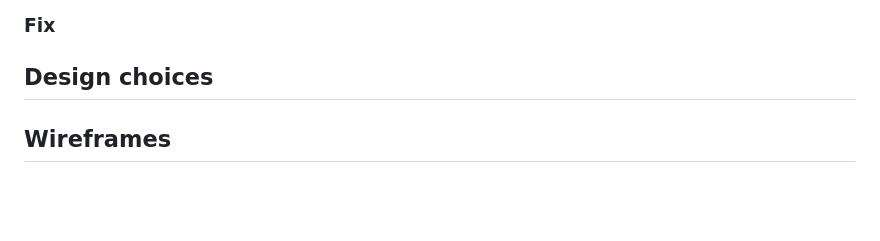
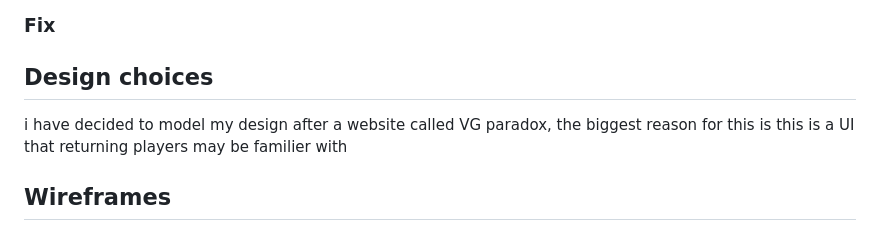
Before and after one commit to BonFisher/HTML, a Markdown page: project-milestone-1-main/README.md, the part around the change. Rendered like a GitHub page; blank space fills up the shorter version.

```diff
--- a/project-milestone-1-main/README.md
+++ b/project-milestone-1-main/README.md
@@ -59,6 +59,7 @@ as a returning vanguard player aged 18 - 25 i want:
 ### Fix
 
 ## Design choices
+i have decided to model my design after a website called VG paradox, the biggest reason for this is this is a UI that returning players may be familier with
 
 ## Wireframes
 
```
Also changed, not shown: project-milestone-1-main/assets/Cardback.png (added), 4 other files.
